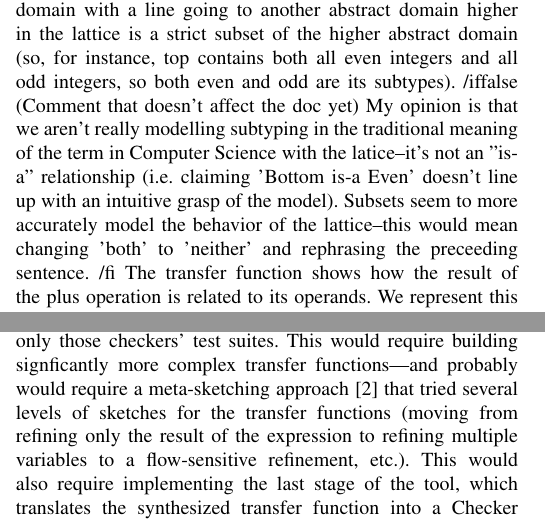
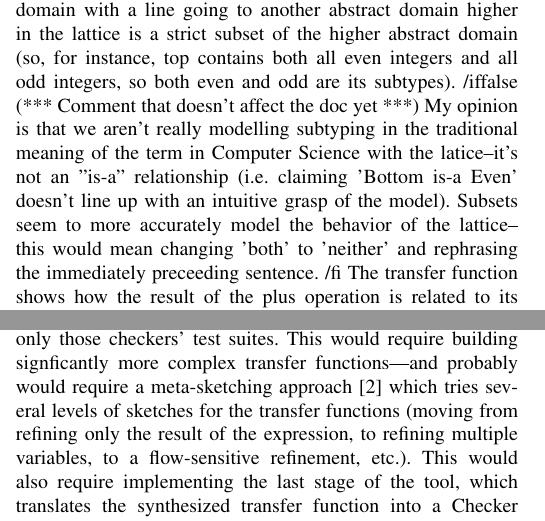
Before and after one commit to kelloggm/sassy, a LaTeX paper (proposal/proposal.tex): two parts of the columns of pages 1 and 2 of 2, joined at a grey line, cut so that both start at the same text. Compiled offline with pdfLaTeX; a missing font is replaced by an installed copy or a similar font; a LaTeX package or settings file that is missing is left out.

Commit message:
Proofreading-3

```diff
--- a/proposal/proposal.tex
+++ b/proposal/proposal.tex
@@ -81,12 +81,12 @@ with a line going to another abstract domain higher in the lattice is a strict
 subset of the higher abstract domain (so, for instance, top contains both
 all even integers and all odd integers, so both even and odd are its subtypes).
 /iffalse
-  (Comment that doesn't affect the doc yet)
+  (*** Comment that doesn't affect the doc yet ***)
   My opinion is that we aren't really modelling subtyping in the traditional meaning
   of the term in Computer Science with the latice--it's not an "is-a" relationship
   (i.e. claiming 'Bottom is-a Even' doesn't line up with an intuitive grasp of the model).
   Subsets seem to more accurately model the behavior of the lattice--this would
-  mean changing 'both' to 'neither' and rephrasing the preceeding sentence.
+  mean changing 'both' to 'neither' and rephrasing the immediately preceeding sentence.
 /fi
 The transfer function shows how the result of the plus operation is related
 to its operands. We represent this as a matrix, with the top row and leftmost
@@ -169,10 +169,9 @@ on Java programs, with the final goal being the replication of
 existing Checker Framework checkers using only those checkers'
 test suites. This would require building signficantly more
 complex transfer functions---and probably would require
-a meta-sketching approach~\cite{metasketching} that tried several levels of
-sketches for the transfer functions (moving from
-refining only the result of the expression to
-refining multiple variables to a flow-sensitive refinement, etc.).
+a meta-sketching approach~\cite{metasketching} which tries several levels of
+sketches for the transfer functions (moving from refining only the result of the expression, to
+refining multiple variables, to a flow-sensitive refinement, etc.).
 This would also require implementing the last stage of the tool, which
 translates the synthesized transfer function into a Checker Framework
 checker.
```
